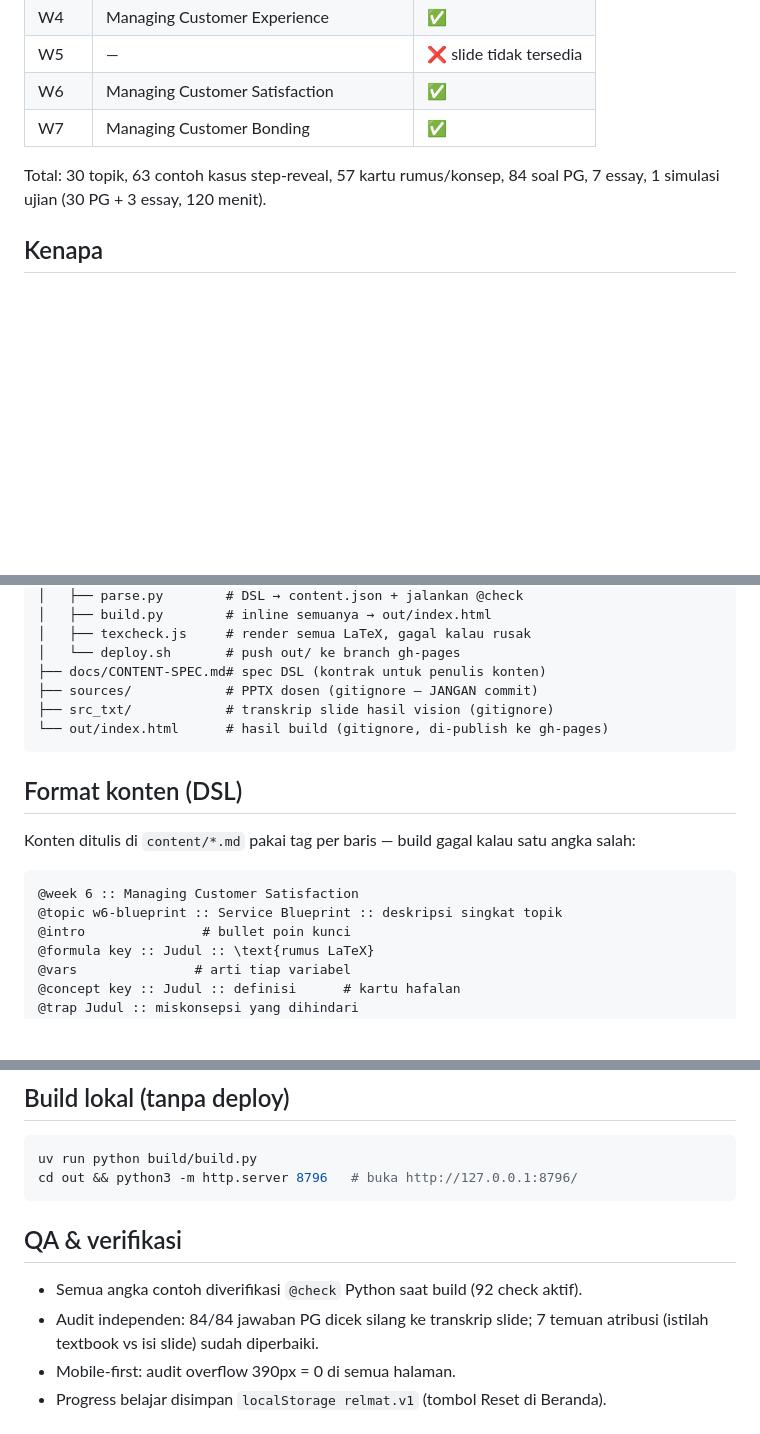
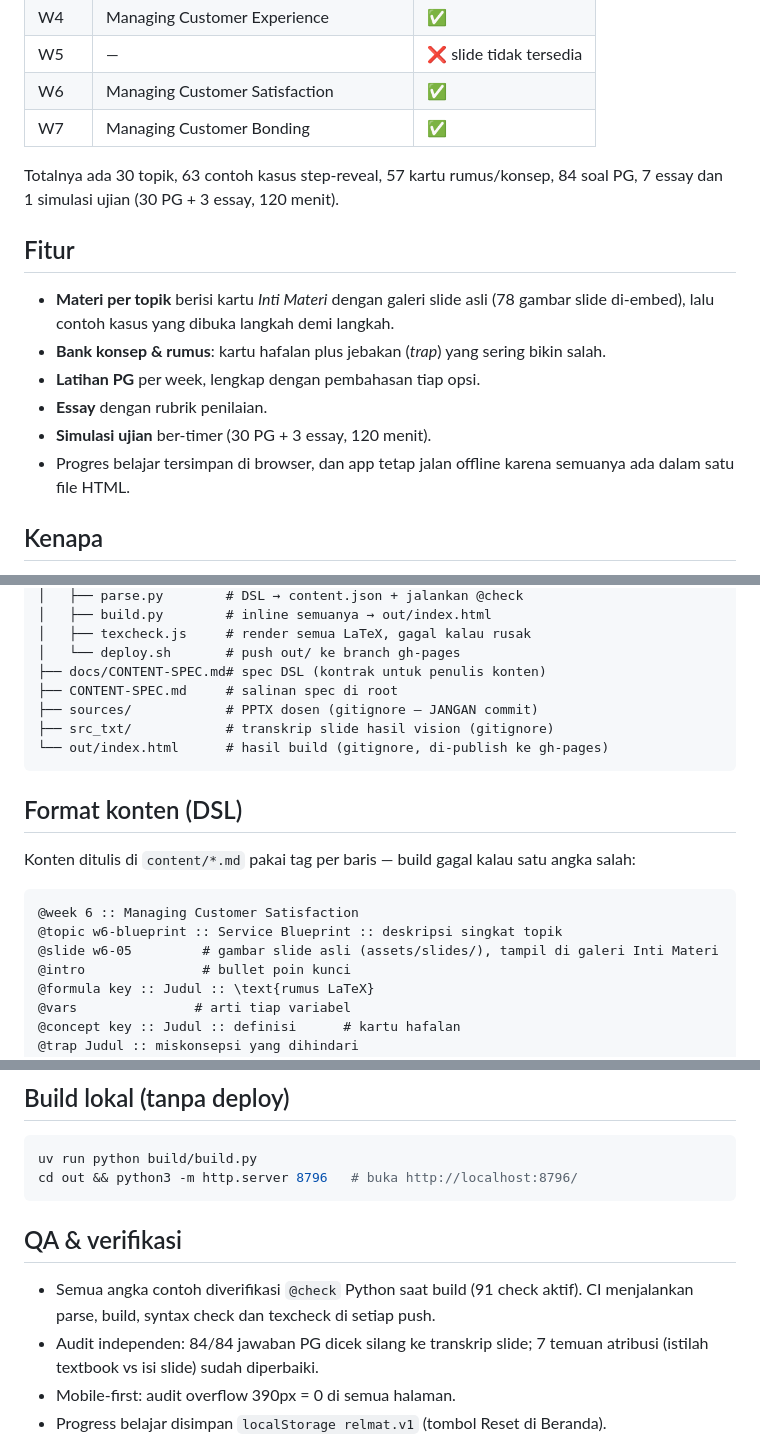
Before and after one commit to MelvernMogens/relmat-prep, a Markdown page: README.md, 3 parts joined by grey strips. Rendered like a GitHub page; blank space fills up the shorter version.

Commit message:
docs: rewrite README

````diff
--- a/README.md
+++ b/README.md
@@ -16,7 +18,16 @@ Study app interaktif untuk mata kuliah **Relationship Marketing** (Prasetiya Mul
 | W6 | Managing Customer Satisfaction | ✅ |
 | W7 | Managing Customer Bonding | ✅ |
 
-Total: 30 topik, 63 contoh kasus step-reveal, 57 kartu rumus/konsep, 84 soal PG, 7 essay, 1 simulasi ujian (30 PG + 3 essay, 120 menit).
+Totalnya ada 30 topik, 63 contoh kasus step-reveal, 57 kartu rumus/konsep, 84 soal PG, 7 essay dan 1 simulasi ujian (30 PG + 3 essay, 120 menit).
+
+## Fitur
+
+- **Materi per topik** berisi kartu *Inti Materi* dengan galeri slide asli (78 gambar slide di-embed), lalu contoh kasus yang dibuka langkah demi langkah.
+- **Bank konsep & rumus**: kartu hafalan plus jebakan (*trap*) yang sering bikin salah.
+- **Latihan PG** per week, lengkap dengan pembahasan tiap opsi.
+- **Essay** dengan rubrik penilaian.
+- **Simulasi ujian** ber-timer (30 PG + 3 essay, 120 menit).
+- Progres belajar tersimpan di browser, dan app tetap jalan offline karena semuanya ada dalam satu file HTML.
 
 ## Kenapa
 
@@ -45,6 +56,7 @@ relmat-prep/
 │   ├── texcheck.js     # render semua LaTeX, gagal kalau rusak
 │   └── deploy.sh       # push out/ ke branch gh-pages
 ├── docs/CONTENT-SPEC.md# spec DSL (kontrak untuk penulis konten)
+├── CONTENT-SPEC.md     # salinan spec di root
 ├── sources/            # PPTX dosen (gitignore — JANGAN commit)
 ├── src_txt/            # transkrip slide hasil vision (gitignore)
 └── out/index.html      # hasil build (gitignore, di-publish ke gh-pages)
@@ -57,6 +69,7 @@ Konten ditulis di `content/*.md` pakai tag per baris — build gagal kalau satu
 ```
 @week 6 :: Managing Customer Satisfaction
 @topic w6-blueprint :: Service Blueprint :: deskripsi singkat topik
+@slide w6-05         # gambar slide asli (assets/slides/), tampil di galeri Inti Materi
 @intro               # bullet poin kunci
 @formula key :: Judul :: \text{rumus LaTeX}
 @vars               # arti tiap variabel
@@ -102,12 +115,12 @@ Butuh `uv` (Python) + Node. Tanpa bundler, tanpa dependency npm.
 
 ```bash
 uv run python build/build.py
-cd out && python3 -m http.server 8796   # buka http://127.0.0.1:8796/
+cd out && python3 -m http.server 8796   # buka http://localhost:8796/
 ```
 
 ## QA & verifikasi
 
-- Semua angka contoh diverifikasi `@check` Python saat build (92 check aktif).
+- Semua angka contoh diverifikasi `@check` Python saat build (91 check aktif). CI menjalankan parse, build, syntax check dan texcheck di setiap push.
 - Audit independen: 84/84 jawaban PG dicek silang ke transkrip slide; 7 temuan atribusi (istilah textbook vs isi slide) sudah diperbaiki.
 - Mobile-first: audit overflow 390px = 0 di semua halaman.
 - Progress belajar disimpan `localStorage relmat.v1` (tombol Reset di Beranda).
````
Also changed, not shown: other parts of README.md (+6 -0 lines).
